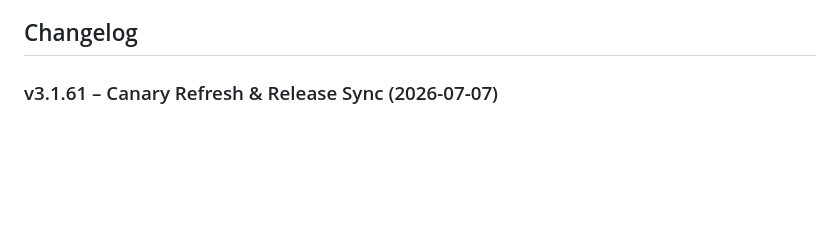
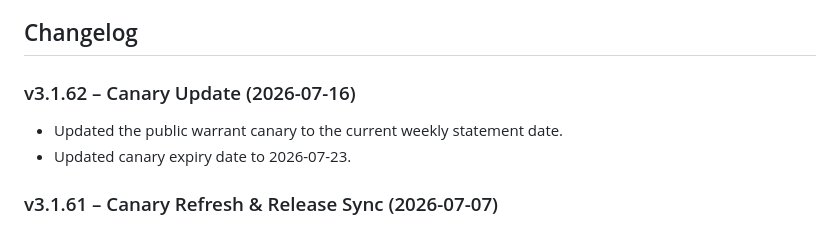
Before and after one commit to aitherapp/ethos-core, a Markdown page: README.md, the part around the change. Rendered like a GitHub page; blank space fills up the shorter version.

Commit message:
Update README.md changelog for v3.1.62

```diff
--- a/README.md
+++ b/README.md
@@ -243,6 +243,11 @@ Staging builds intentionally use `npm run build` and do not create release recei
 - WebRTC data channels
 
 ## Changelog
+
+### v3.1.62 – Canary Update (2026-07-16)
+
+- Updated the public warrant canary to the current weekly statement date.
+- Updated canary expiry date to 2026-07-23.
 
 ### v3.1.61 – Canary Refresh & Release Sync (2026-07-07)
 
```
